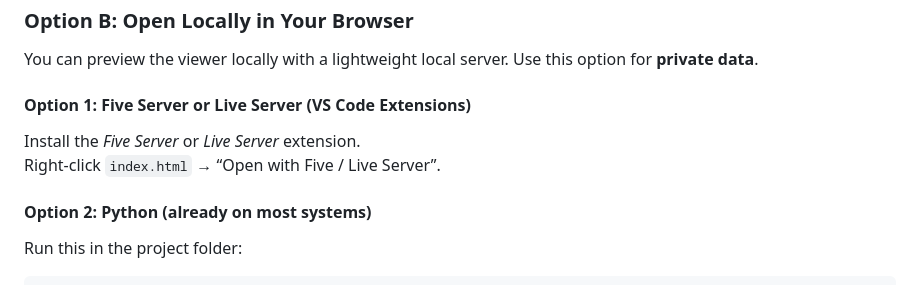
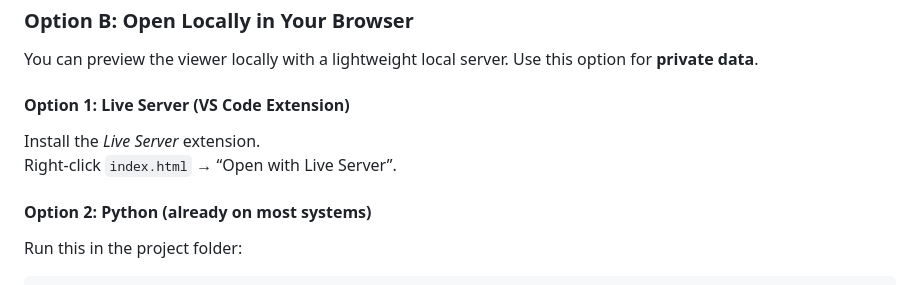
Before and after one commit to Kainmueller-Lab/Interactive_Volumetric_VR_Viewer, a Markdown page: README.md, the part around the change. Rendered like a GitHub page.

Commit message:
Revise README for Live Server usage
Updated instructions for opening index.html with Live Server.

```diff
--- a/README.md
+++ b/README.md
@@ -31,9 +31,9 @@ Use this option if your **data is public**.
 You can preview the viewer locally with a lightweight local server.
 Use this option for **private data**.
 
-#### Option 1: **Five Server or Live Server (VS Code Extensions)**
-Install the *Five Server* or *Live Server* extension.
-Right-click `index.html` → “Open with Five / Live Server”.
+#### Option 1: **Live Server (VS Code Extension)**
+Install the *Live Server* extension.
+Right-click `index.html` → “Open with Live Server”.
 
 #### Option 2: **Python (already on most systems)**
 Run this in the project folder:
```
